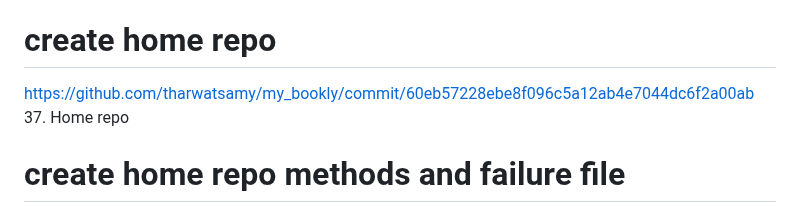
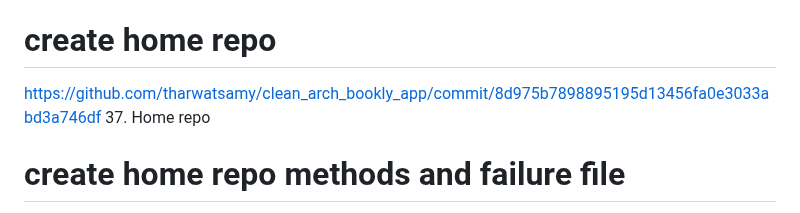
Before and after one commit to Devsaci/clean_arch_bookly_app_v1, a Markdown page: README.md, the part around the change. Rendered like a GitHub page.

Commit message:
link Home Repo Commit

```diff
--- a/README.md
+++ b/README.md
@@ -487,7 +487,7 @@ https://www.youtube.com/watch?v=KjE2IDphA_U
 
 
 # create home repo
-https://github.com/tharwatsamy/my_bookly/commit/60eb57228ebe8f096c5a12ab4e7044dc6f2a00ab
+https://github.com/tharwatsamy/clean_arch_bookly_app/commit/8d975b7898895195d13456fa0e3033abd3a746df
 37. Home repo
 
 # create home repo methods and failure file
```
